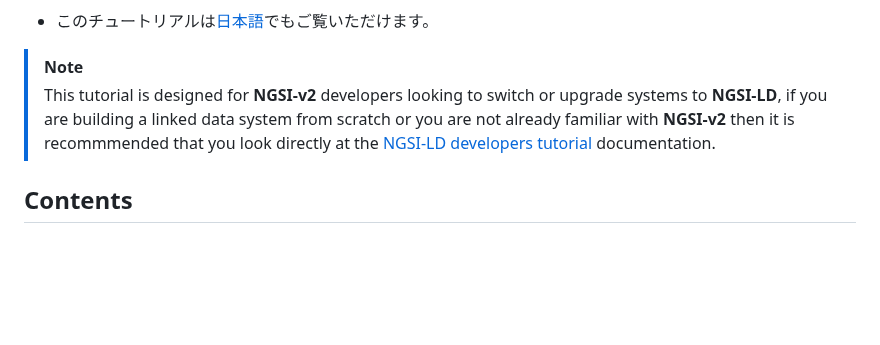
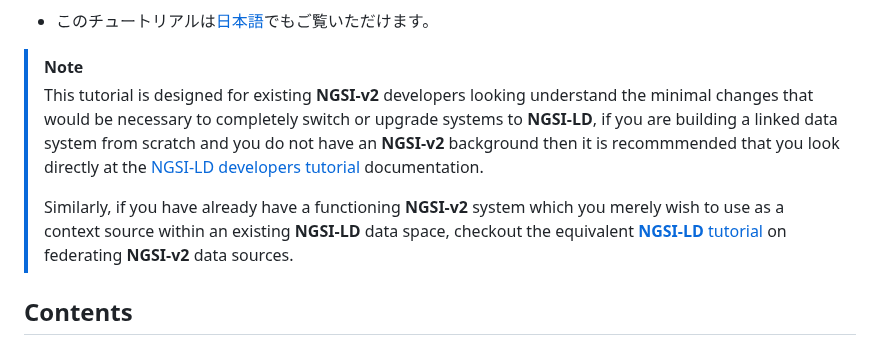
Before and after one commit to FIWARE/tutorials.Linked-Data, a Markdown page: README.md, the part around the change. GitHub-like rendering; blank space fills up the shorter version.

Commit message:
Amend note

```diff
--- a/README.md
+++ b/README.md
@@ -21,10 +21,16 @@ The tutorial uses [cUrl](https://ec.haxx.se/) commands throughout, but is also a
 -   このチュートリアルは[日本語](README.ja.md)でもご覧いただけます。
 
 > [!NOTE]
->  This tutorial is designed for **NGSI-v2** developers looking to switch or upgrade systems to
->  **NGSI-LD**, if you are building a linked data system from scratch or you are not already familiar with **NGSI-v2** then
-it is recommmended that you look directly at the
-[NGSI-LD developers tutorial](https://ngsi-ld-tutorials.readthedocs.io/) documentation.
+>  This tutorial is designed for existing **NGSI-v2** developers looking understand the minimal
+>  changes that would be necessary to completely switch or upgrade systems to **NGSI-LD**,
+>  if you are building a linked data system from scratch and you do not have an **NGSI-v2**
+>  background then it is recommmended that you look directly at the
+> [NGSI-LD developers tutorial](https://ngsi-ld-tutorials.readthedocs.io/) documentation.
+>
+> Similarly, if you have already have a functioning **NGSI-v2** system which you merely
+> wish to use as a context source within an existing **NGSI-LD** data space, checkout the
+> equivalent [**NGSI-LD** tutorial](https://github.com/FIWARE/tutorials.Linked-Data/tree/NGSI-LD) on federating **NGSI-v2** data sources.
+>
 
 ## Contents
 
```
